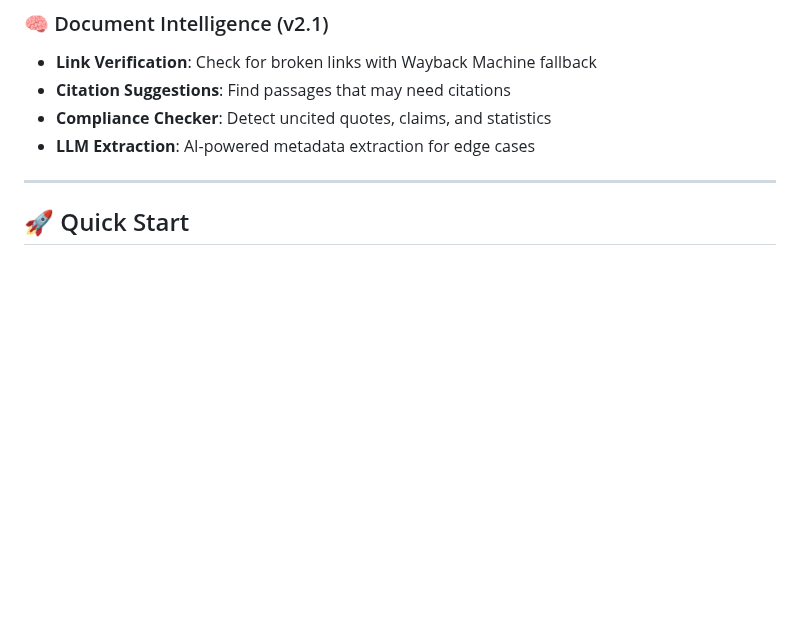
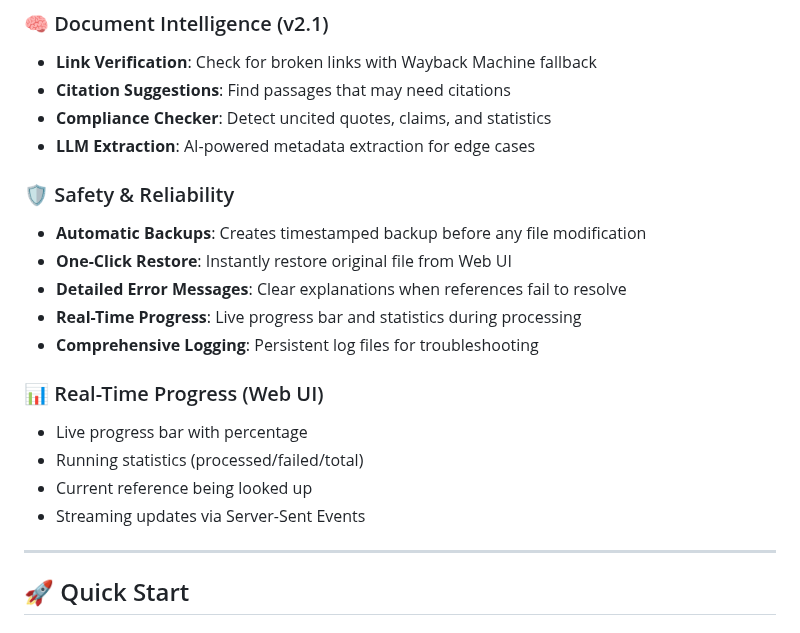
Before and after one commit to shah0006/CitationSculptor, a Markdown page: README.md, the part around one of its changes. Drawn GitHub-style; blank space fills up the shorter version.

```diff
--- a/README.md
+++ b/README.md
@@ -47,6 +47,19 @@ Transform identifiers (PMID, DOI, ISBN, URLs) into properly formatted citations,
 - **Citation Suggestions**: Find passages that may need citations
 - **Compliance Checker**: Detect uncited quotes, claims, and statistics
 - **LLM Extraction**: AI-powered metadata extraction for edge cases
+
+### 🛡️ Safety & Reliability
+- **Automatic Backups**: Creates timestamped backup before any file modification
+- **One-Click Restore**: Instantly restore original file from Web UI
+- **Detailed Error Messages**: Clear explanations when references fail to resolve
+- **Real-Time Progress**: Live progress bar and statistics during processing
+- **Comprehensive Logging**: Persistent log files for troubleshooting
+
+### 📊 Real-Time Progress (Web UI)
+- Live progress bar with percentage
+- Running statistics (processed/failed/total)
+- Current reference being looked up
+- Streaming updates via Server-Sent Events
 
 ---
 
```
Also changed, not shown: other parts of README.md (+45 -1 lines), CONTINUATION_PROMPT.md (+52 -1 lines), PLANNING.md (+8 -2 lines).
